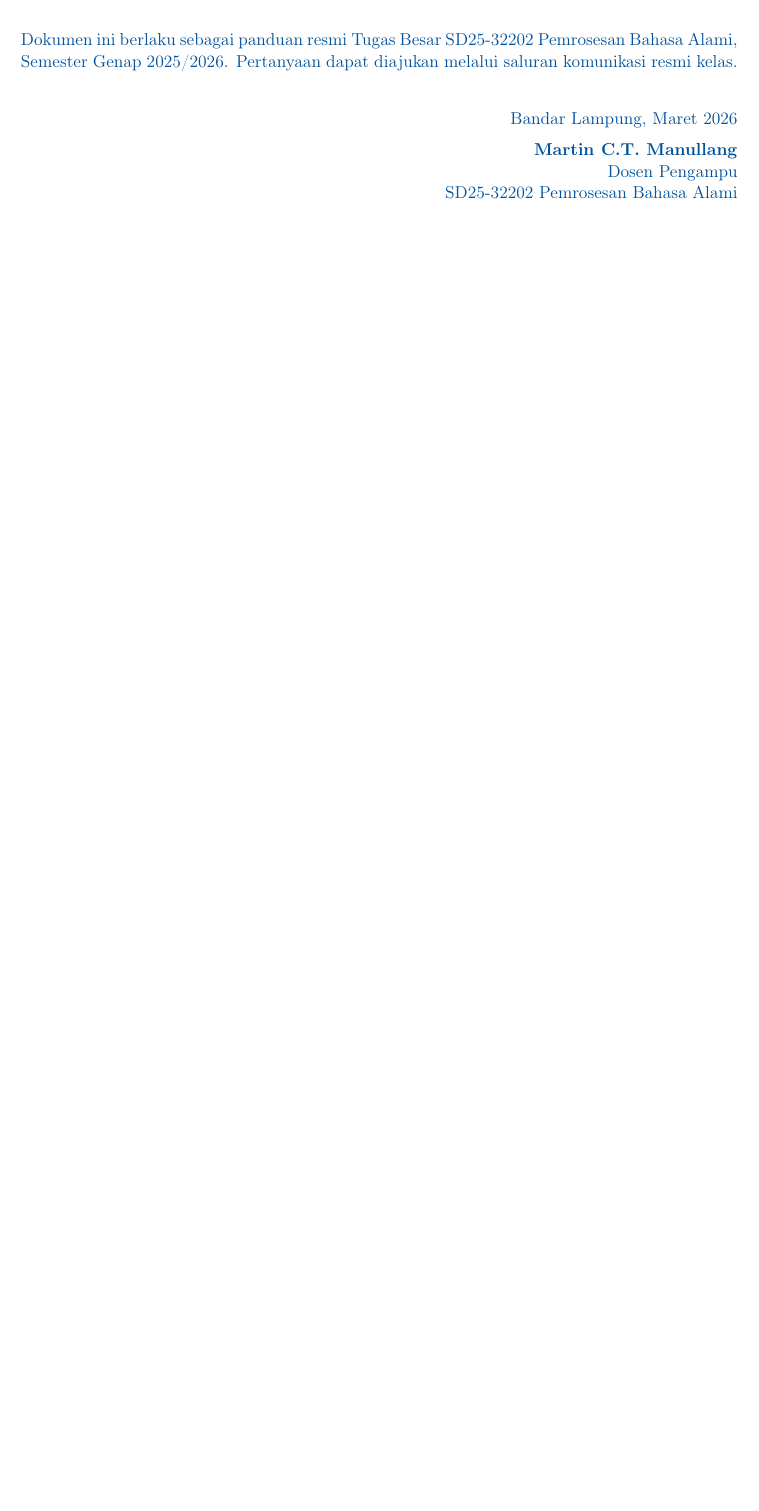
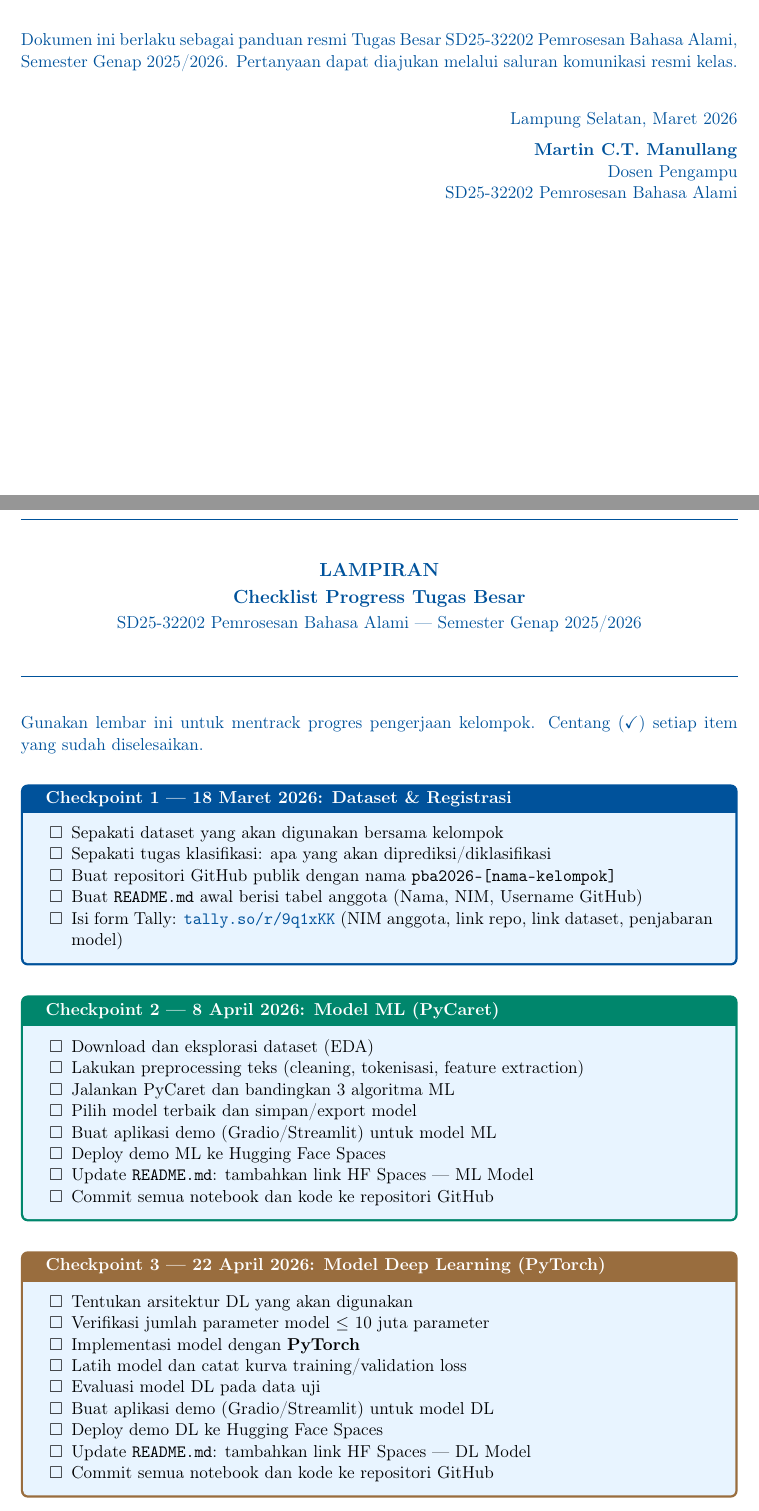
Before and after one commit to informatika-itera/mct-nlp, a LaTeX document (tugas_besar_pba.tex): part of page 6 of 6 before the commit and two parts of pages 6 and 7 of 8 after it, the two joined at a grey line, cut so that both start at the same text, the shorter picture padded with empty space. Compiled offline with pdfLaTeX.

Commit message:
fix: update page count and enhance LaTeX document with checklist progress

```diff
--- a/tugas_besar_pba.tex
+++ b/tugas_besar_pba.tex
@@ -18,6 +18,7 @@
 \usepackage{titlesec}
 \usepackage{multirow}
 \usepackage{amsmath}
+\usepackage{amssymb}
 
 \geometry{
   top=2.5cm, bottom=2.5cm,
@@ -394,9 +393,72 @@ Contoh tabel anggota pada \texttt{README.md}:
 
 \vspace{1em}
 \begin{flushright}
-  Bandar Lampung, Maret 2026\\[6pt]
+  Lampung Selatan, Maret 2026\\[6pt]
   \textbf{Martin C.T. Manullang}\\
   Dosen Pengampu\\
   SD25-32202 Pemrosesan Bahasa Alami
 \end{flushright}
 
+%------------------------------------------------
+% LAMPIRAN: CHECKLIST PROGRESS
+%------------------------------------------------
+\newpage
+\begin{center}
+  {\large\bfseries\color{itera} LAMPIRAN}\\[4pt]
+  {\large\bfseries Checklist Progress Tugas Besar}\\[2pt]
+  {\normalsize SD25-32202 Pemrosesan Bahasa Alami --- Semester Genap 2025/2026}
+\end{center}
+\vspace{0.5em}
+\noindent\color{itera}\rule{\linewidth}{1pt}
+\vspace{0.5em}
+
+\noindent Gunakan lembar ini untuk mentrack progres pengerjaan kelompok. Centang ($\checkmark$) setiap item yang sudah diselesaikan.
+
+\vspace{1em}
+
+%--- CP1 ---
+\begin{tcolorbox}[enhanced, colback=checkpointbg, colframe=itera, fonttitle=\bfseries,
+  title={Checkpoint 1 --- 18 Maret 2026: Dataset \& Registrasi}]
+\begin{itemize}[leftmargin=1.5em, label=$\square$, noitemsep]
+  \item Sepakati dataset yang akan digunakan bersama kelompok
+  \item Sepakati tugas klasifikasi: apa yang akan diprediksi/diklasifikasi
+  \item Buat repositori GitHub publik dengan nama \texttt{pba2026-[nama-kelompok]}
+  \item Buat \texttt{README.md} awal berisi tabel anggota (Nama, NIM, Username GitHub)
+  \item Isi form Tally: \href{https://tally.so/r/9q1xKK}{\texttt{tally.so/r/9q1xKK}} (NIM anggota, link repo, link dataset, penjabaran model)
+\end{itemize}
+\end{tcolorbox}
+
+\vspace{0.5em}
+
+%--- CP2 ---
+\begin{tcolorbox}[enhanced, colback=checkpointbg, colframe=itera!70!green, fonttitle=\bfseries,
+  title={Checkpoint 2 --- 8 April 2026: Model ML (PyCaret)}]
+\begin{itemize}[leftmargin=1.5em, label=$\square$, noitemsep]
+  \item Download dan eksplorasi dataset (EDA)
+  \item Lakukan preprocessing teks (cleaning, tokenisasi, feature extraction)
+  \item Jalankan PyCaret dan bandingkan 3 algoritma ML
+  \item Pilih model terbaik dan simpan/export model
+  \item Buat aplikasi demo (Gradio/Streamlit) untuk model ML
+  \item Deploy demo ML ke Hugging Face Spaces
+  \item Update \texttt{README.md}: tambahkan link HF Spaces --- ML Model
+  \item Commit semua notebook dan kode ke repositori GitHub
+\end{itemize}
+\end{tcolorbox}
+
+\vspace{0.5em}
+
+%--- CP3 ---
+\begin{tcolorbox}[enhanced, colback=checkpointbg, colframe=itera!40!orange, fonttitle=\bfseries,
+  title={Checkpoint 3 --- 22 April 2026: Model Deep Learning (PyTorch)}]
+\begin{itemize}[leftmargin=1.5em, label=$\square$, noitemsep]
+  \item Tentukan arsitektur DL yang akan digunakan
+  \item Verifikasi jumlah parameter model $\leq$ 10 juta parameter
+  \item Implementasi model dengan \textbf{PyTorch}
+  \item Latih model dan catat kurva training/validation loss
+  \item Evaluasi model DL pada data uji
+  \item Buat aplikasi demo (Gradio/Streamlit) untuk model DL
+  \item Deploy demo DL ke Hugging Face Spaces
+  \item Update \texttt{README.md}: tambahkan link HF Spaces --- DL Model
+  \item Commit semua notebook dan kode ke repositori GitHub
+\end{itemize}
+\end{tcolorbox}
```
Also changed, not shown: tugas_besar_pba.pdf, tugas_besar_pba.tex (34 more changed lines), 1 other file.
